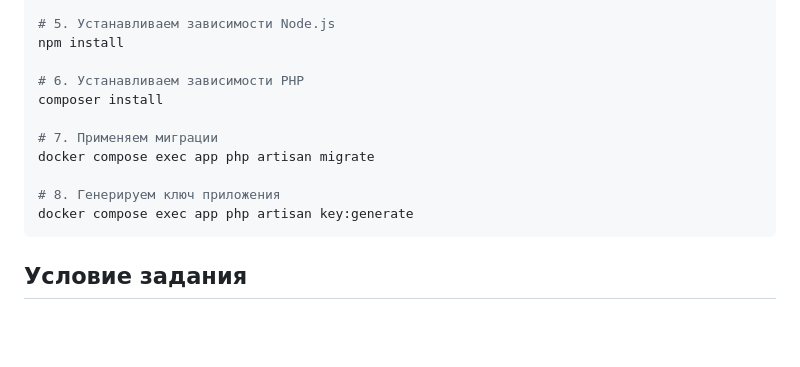
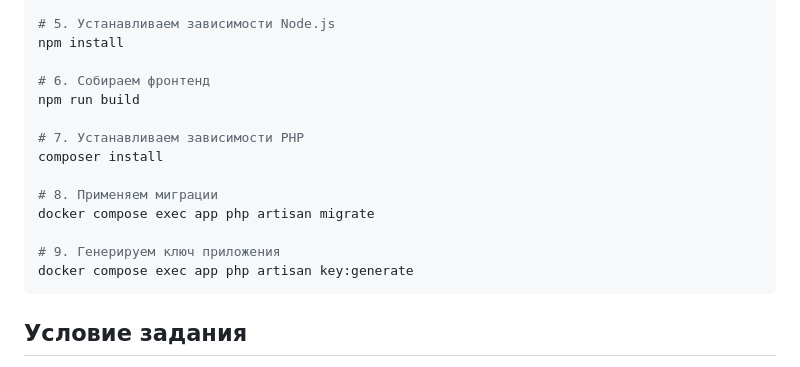
Before and after one commit to AlexRaff/excel_import_test, a Markdown page: README.md, the part around the change. Drawn GitHub-style; blank space fills up the shorter version.

````diff
--- a/README.md
+++ b/README.md
@@ -20,13 +20,16 @@ make up
 # 5. Устанавливаем зависимости Node.js
 npm install
 
-# 6. Устанавливаем зависимости PHP
+# 6. Собираем фронтенд
+npm run build
+
+# 7. Устанавливаем зависимости PHP
 composer install
 
-# 7. Применяем миграции
+# 8. Применяем миграции
 docker compose exec app php artisan migrate
 
-# 8. Генерируем ключ приложения
+# 9. Генерируем ключ приложения
 docker compose exec app php artisan key:generate
 ```
 
````
